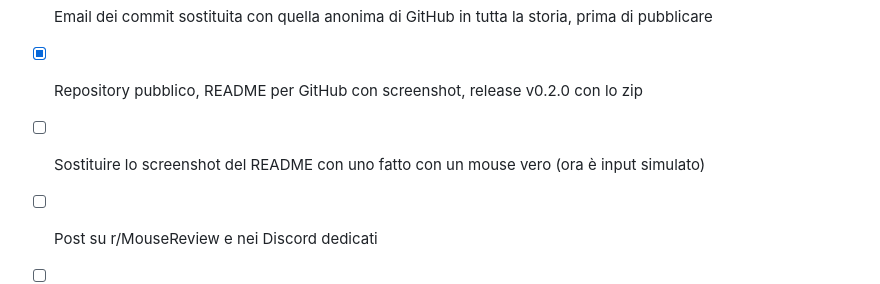
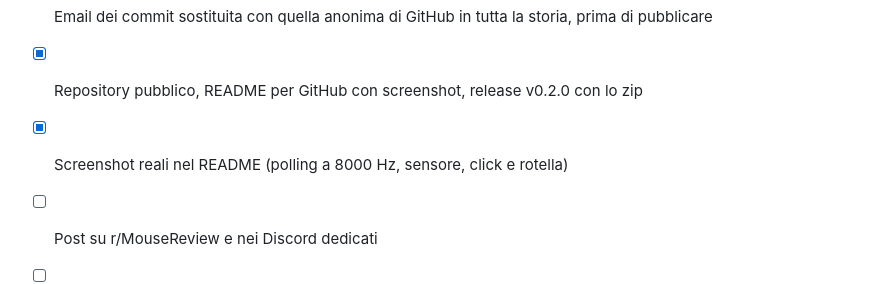
Before and after one commit to LucaDeRosa42/MouseTester, a Markdown page: ROADMAP.md, the part around the change. Drawn GitHub-style.

```diff
--- a/ROADMAP.md
+++ b/ROADMAP.md
@@ -67,7 +67,7 @@
 - [x] Open source con licenza GPL-3.0-or-later (`LICENSE`, avvisi SPDX nei sorgenti, `THIRD_PARTY.txt` per Dear ImGui)
 - [x] Email dei commit sostituita con quella anonima di GitHub in tutta la storia, prima di pubblicare
 - [x] Repository pubblico, README per GitHub con screenshot, release v0.2.0 con lo zip
-- [ ] Sostituire lo screenshot del README con uno fatto con un mouse vero (ora è input simulato)
+- [x] Screenshot reali nel README (polling a 8000 Hz, sensore, click e rotella)
 - [ ] Post su r/MouseReview e nei Discord dedicati
 - [ ] Firma digitale dell'exe (es. Azure Trusted Signing) per evitare l'avviso di SmartScreen
 - [ ] Pacchetto winget
```
Also changed, not shown: README.md (+5 -2 lines), docs/clicks.png (added), docs/polling.png (added), docs/screenshot.png (deleted), docs/sensor.png (added).
